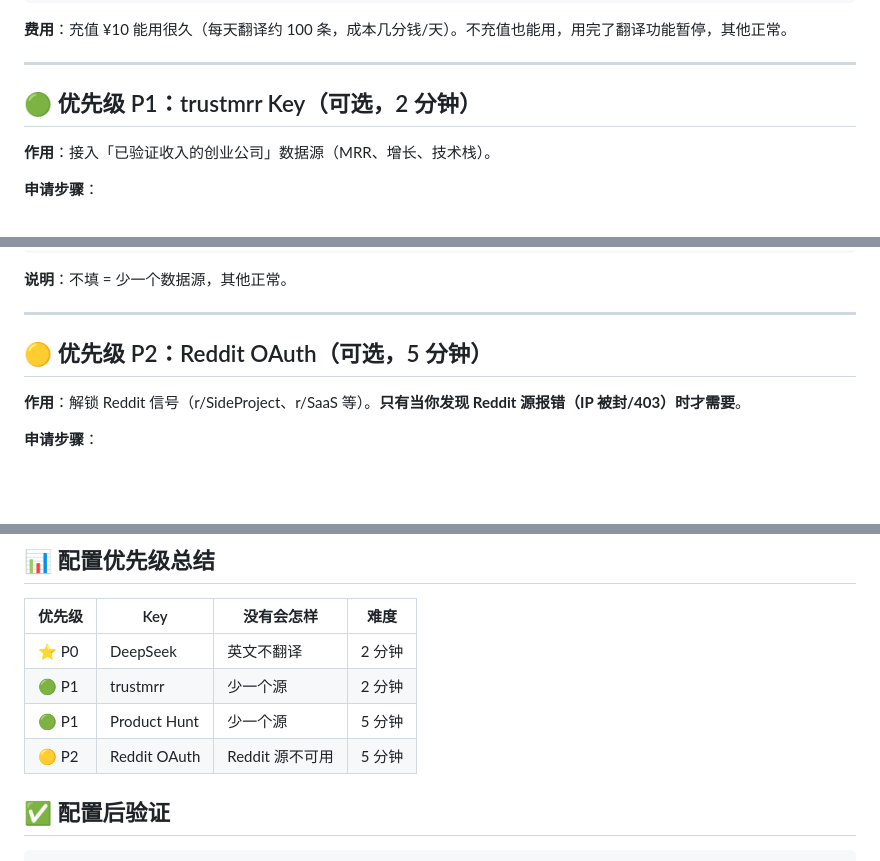
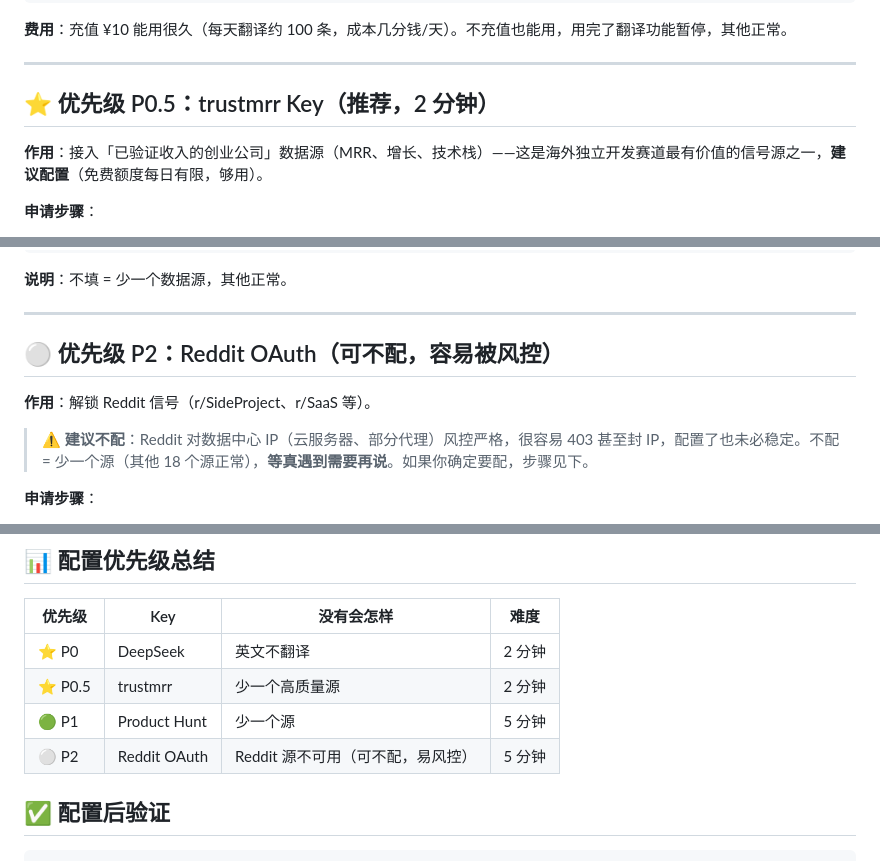
Before and after one commit to 17678319606/radar-dashboard, a Markdown page: CONFIG-GUIDE.md, 3 parts joined by grey strips. GitHub-like rendering; blank space fills up the shorter version.

```diff
--- a/CONFIG-GUIDE.md
+++ b/CONFIG-GUIDE.md
@@ -26,9 +26,9 @@ DEEPSEEK_API_KEY=sk-你的key
 
 ---
 
-## 🟢 优先级 P1：trustmrr Key（可选，2 分钟）
+## ⭐ 优先级 P0.5：trustmrr Key（推荐，2 分钟）
 
-**作用**：接入「已验证收入的创业公司」数据源（MRR、增长、技术栈）。
+**作用**：接入「已验证收入的创业公司」数据源（MRR、增长、技术栈）——这是海外独立开发赛道最有价值的信号源之一，**建议配置**（免费额度每日有限，够用）。
 
 **申请步骤**：
 1. 打开 https://trustmrr.com/ → 注册/登录
@@ -61,9 +61,11 @@ PH_TOKEN=你的token
 
 ---
 
-## 🟡 优先级 P2：Reddit OAuth（可选，5 分钟）
+## ⚪ 优先级 P2：Reddit OAuth（可不配，容易被风控）
 
-**作用**：解锁 Reddit 信号（r/SideProject、r/SaaS 等）。**只有当你发现 Reddit 源报错（IP 被封/403）时才需要**。
+**作用**：解锁 Reddit 信号（r/SideProject、r/SaaS 等）。
+
+> ⚠️ **建议不配**：Reddit 对数据中心 IP（云服务器、部分代理）风控严格，很容易 403 甚至封 IP，配置了也未必稳定。不配 = 少一个源（其他 18 个源正常），**等真遇到需要再说**。如果你确定要配，步骤见下。
 
 **申请步骤**：
 1. 打开 https://www.reddit.com/ → 注册/登录
@@ -89,9 +91,9 @@ REDDIT_PASSWORD=你的Reddit密码
 | 优先级 | Key | 没有会怎样 | 难度 |
 |--------|-----|-----------|------|
 | ⭐ P0 | DeepSeek | 英文不翻译 | 2 分钟 |
-| 🟢 P1 | trustmrr | 少一个源 | 2 分钟 |
+| ⭐ P0.5 | trustmrr | 少一个高质量源 | 2 分钟 |
 | 🟢 P1 | Product Hunt | 少一个源 | 5 分钟 |
-| 🟡 P2 | Reddit OAuth | Reddit 源不可用 | 5 分钟 |
+| ⚪ P2 | Reddit OAuth | Reddit 源不可用（可不配，易风控） | 5 分钟 |
 
 ## ✅ 配置后验证
 
```
Also changed, not shown: README.md (+4 -2 lines).
